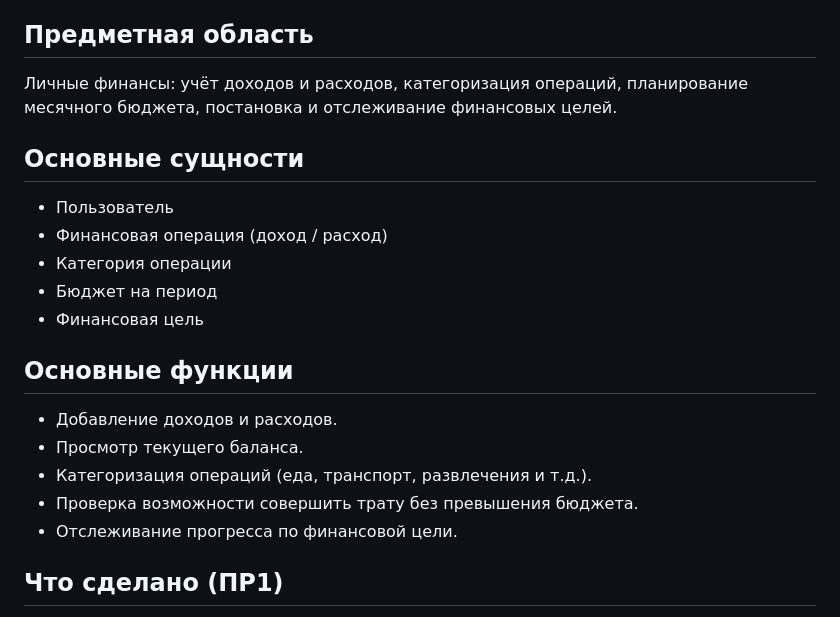
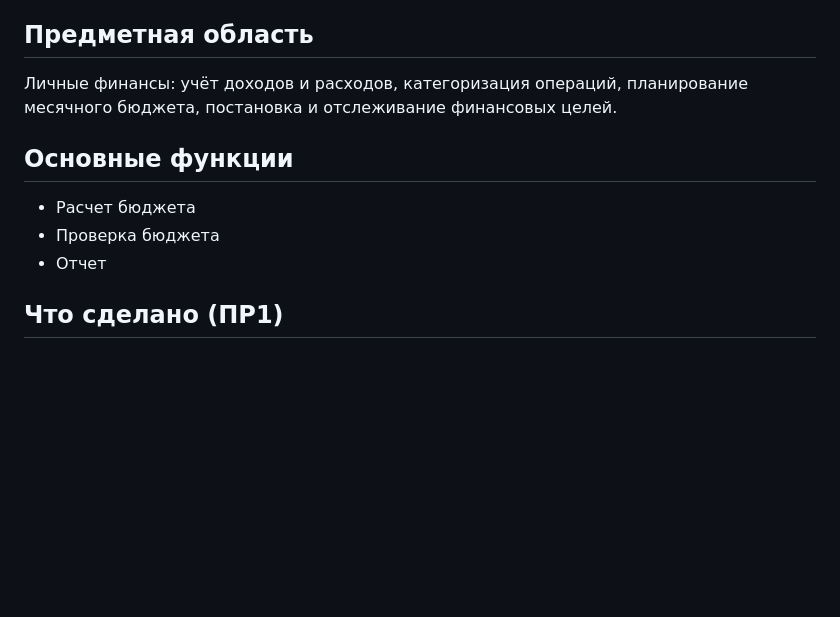
Before and after one commit to G1eeb/finance_planner, a Markdown page: README.md, the part around the change. Rendered like a GitHub page; blank space fills up the shorter version.

Commit message:
fix: README.md

```diff
--- a/README.md
+++ b/README.md
@@ -15,21 +15,11 @@
 
 Личные финансы: учёт доходов и расходов, категоризация операций, планирование месячного бюджета, постановка и отслеживание финансовых целей.
 
-## Основные сущности
-
-- Пользователь
-- Финансовая операция (доход / расход)
-- Категория операции
-- Бюджет на период
-- Финансовая цель
-
 ## Основные функции
 
-- Добавление доходов и расходов.
-- Просмотр текущего баланса.
-- Категоризация операций (еда, транспорт, развлечения и т.д.).
-- Проверка возможности совершить трату без превышения бюджета.
-- Отслеживание прогресса по финансовой цели.
+- Расчет бюджета
+- Проверка бюджета
+- Отчет
 
 ## Что сделано (ПР1)
 
```
